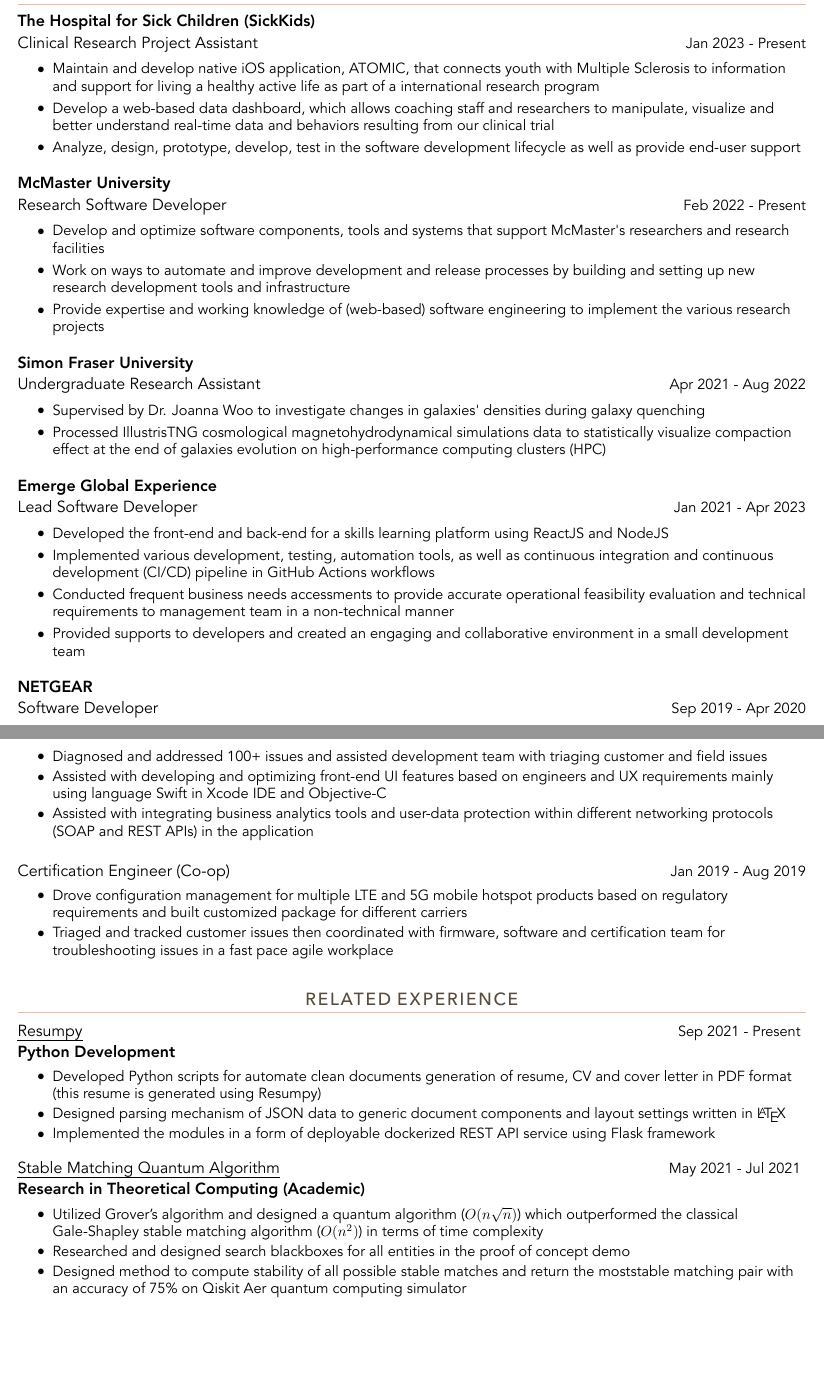
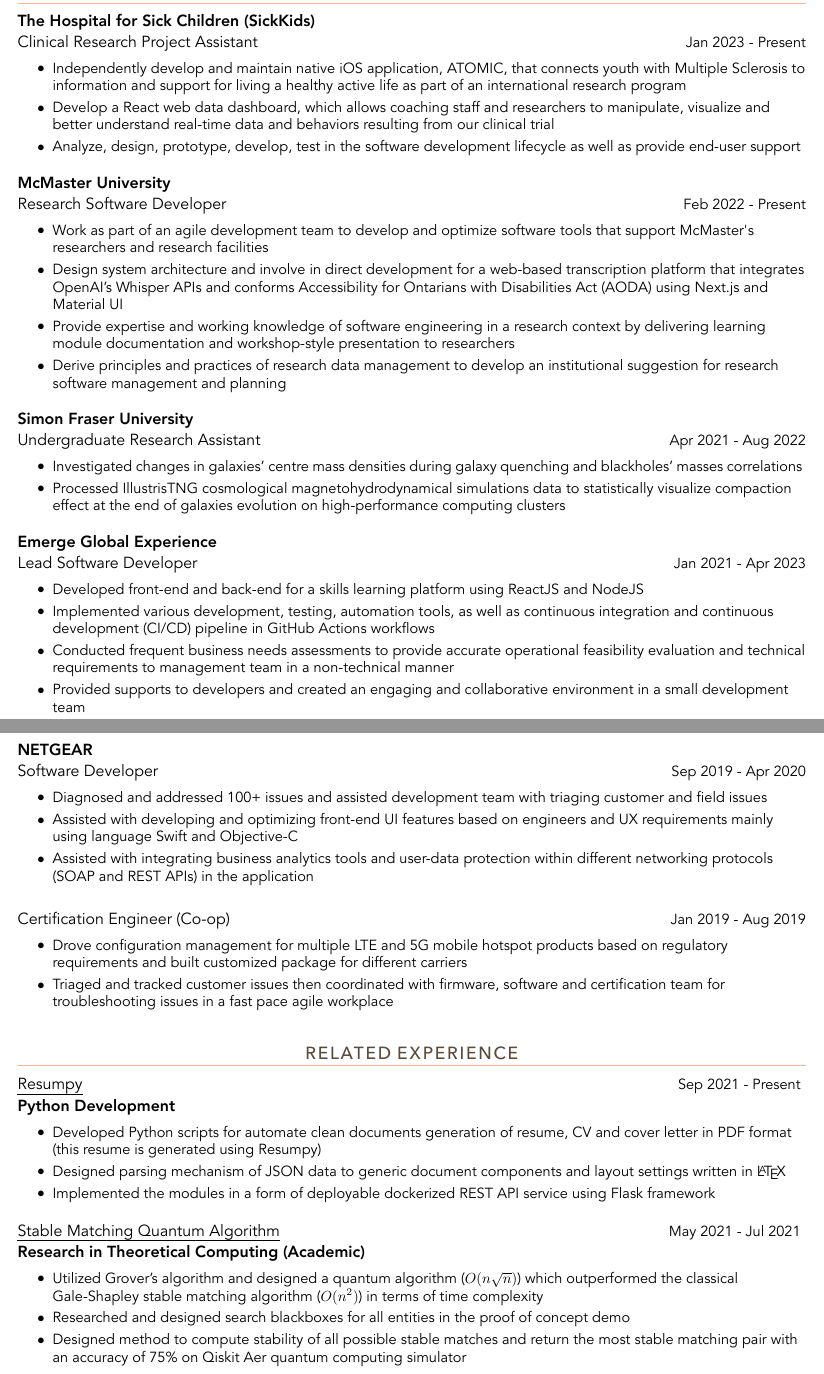
Before and after one commit to hykelvinlee42/resumpy, a LaTeX CV (export/resume.tex): two parts of pages 1 and 2 of 3, joined at a grey line, cut so that both start at the same text, the shorter picture padded with empty space. The pictures show the PDF file export/resume.pdf that the author committed with the source.

Commit message:
updated resume and cv - Sep 24, 2023

```diff
--- a/export/resume.tex
+++ b/export/resume.tex
@@ -101,15 +101,15 @@
 \label{sec:WORKEXPERIENCE}%
 \resumeSubHeadingListStart%
 \resumeWork{The Hospital for Sick Children (SickKids)}{Clinical Research Project Assistant}{Jan 2023 - Present}%
-\resumeItem{Maintain and develop native iOS application, ATOMIC, that connects youth with Multiple Sclerosis to information and support for living a healthy active life as part of a international research program}%
-\resumeItem{Develop a web{-}based data dashboard, which allows coaching staff and researchers to manipulate, visualize and better understand real{-}time data and behaviors resulting from our clinical trial}%
+\resumeItem{Independently develop and maintain native iOS application, ATOMIC, that connects youth with Multiple Sclerosis to information and support for living a healthy active life as part of an international research program}%
+\resumeItem{Develop a React web data dashboard, which allows coaching staff and researchers to manipulate, visualize and better understand real{-}time data and behaviors resulting from our clinical trial}%
 \resumeItem{Analyze, design, prototype, develop, test in the software development lifecycle as well as provide end{-}user support}%
 \resumeItemListEnd%
 \resumeWork{McMaster University}{Research Software Developer}{Feb 2022 - Present}%
-\resumeItem{Develop and optimize software components, tools and systems that support McMaster's researchers and research facilities}%
-\resumeItem{Work on ways to automate and improve development and release processes by building and setting up new research development tools and infrastructure}%
-\resumeItem{Provide expertise and working knowledge of (web{-}based) software engineering to implement the various research projects}%
+\resumeItem{Work as part of an agile development team to develop and optimize software tools that support McMaster's researchers and research facilities}%
+\resumeItem{Design system architecture and involve in direct development for a web{-}based transcription platform that integrates OpenAI’s Whisper APIs and conforms Accessibility for Ontarians with Disabilities Act (AODA) using Next.js and Material UI}%
+\resumeItem{Provide expertise and working knowledge of software engineering in a research context by delivering learning module documentation and workshop{-}style presentation to researchers}%
+\resumeItem{Derive principles and practices of research data management to develop an institutional suggestion for research software management and planning}%
 \resumeItemListEnd%
 \resumeWork{Simon Fraser University}{Undergraduate Research Assistant}{Apr 2021 - Aug 2022}%
-\resumeItem{Supervised by Dr. Joanna Woo to investigate changes in galaxies' densities during galaxy quenching}%
-\resumeItem{Processed IllustrisTNG cosmological magnetohydrodynamical simulations data to statistically visualize compaction effect at the end of galaxies evolution on high{-}performance computing clusters (HPC)}%
+\resumeItem{Investigated changes in galaxies’ centre mass densities during galaxy quenching and blackholes’ masses correlations}%
@@ -119,10 +120,10 @@
 \resumeItem{Implemented various development, testing, automation tools, as well as continuous integration and continuous development (CI/CD) pipeline in GitHub Actions workflows}%
-\resumeItem{Conducted frequent business needs accessments to provide accurate operational feasibility evaluation and technical requirements to management team in a non{-}technical manner}%
+\resumeItem{Conducted frequent business needs assessments to provide accurate operational feasibility evaluation and technical requirements to management team in a non{-}technical manner}%
 \resumeItem{Provided supports to developers and created an engaging and collaborative environment in a small development team}%
 \resumeItemListEnd%
 \resumeWork{NETGEAR}{Software Developer}{Sep 2019 - Apr 2020}%
 \resumeItem{Diagnosed and addressed 100+ issues and assisted development team with triaging customer and field issues}%
-\resumeItem{Assisted with developing and optimizing front{-}end UI features based on engineers and UX requirements mainly using language Swift in Xcode IDE and Objective{-}C}%
+\resumeItem{Assisted with developing and optimizing front{-}end UI features based on engineers and UX requirements mainly using language Swift and Objective{-}C}%
 \resumeItem{Assisted with integrating business analytics tools and user{-}data protection within different networking protocols (SOAP and REST APIs) in the application}%
 \resumeItemListEnd%
 \resumeWorkNullCompany{Certification Engineer (Co-op)}{Jan 2019 - Aug 2019}%
@@ -151,5 +152,5 @@
 \resumeProject{\href{https://github.com/hykelvinlee42/quantum-stable-matching}{Stable Matching Quantum Algorithm}}{Research in Theoretical Computing (Academic)}{May 2021 - Jul 2021}%
 \resumeItem{Utilized Grover’s algorithm and designed a quantum algorithm ($O(n\sqrt{n})$) which outperformed the classical Gale-Shapley stable matching algorithm ($O(n^2)$) in terms of time complexity}%
 \resumeItem{Researched and designed search blackboxes for all entities in the proof of concept demo}%
-\resumeItem{Designed method to compute stability of all possible stable matches and return the moststable matching pair with an accuracy of 75\% on Qiskit Aer quantum computing simulator}%
+\resumeItem{Designed method to compute stability of all possible stable matches and return the most stable matching pair with an accuracy of 75\% on Qiskit Aer quantum computing simulator}%
 \resumeItemListEnd%
```
Also changed, not shown: export/CV.tex (+6 -6 lines), export/CV.pdf, export/resume.pdf, export/resume.tex (9 more changed lines), 2 other files.
